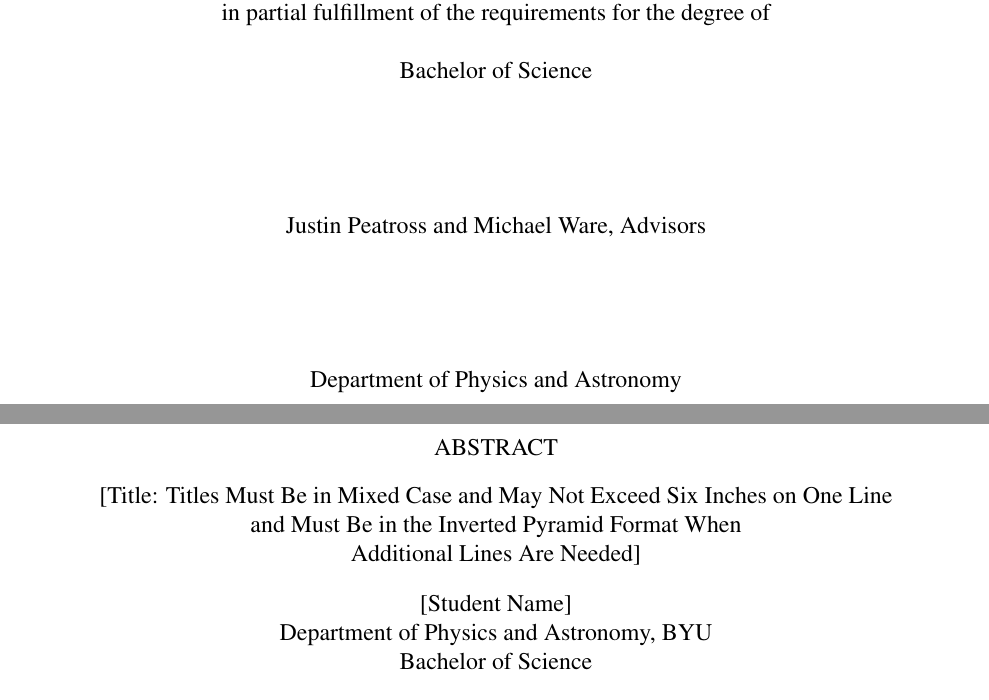
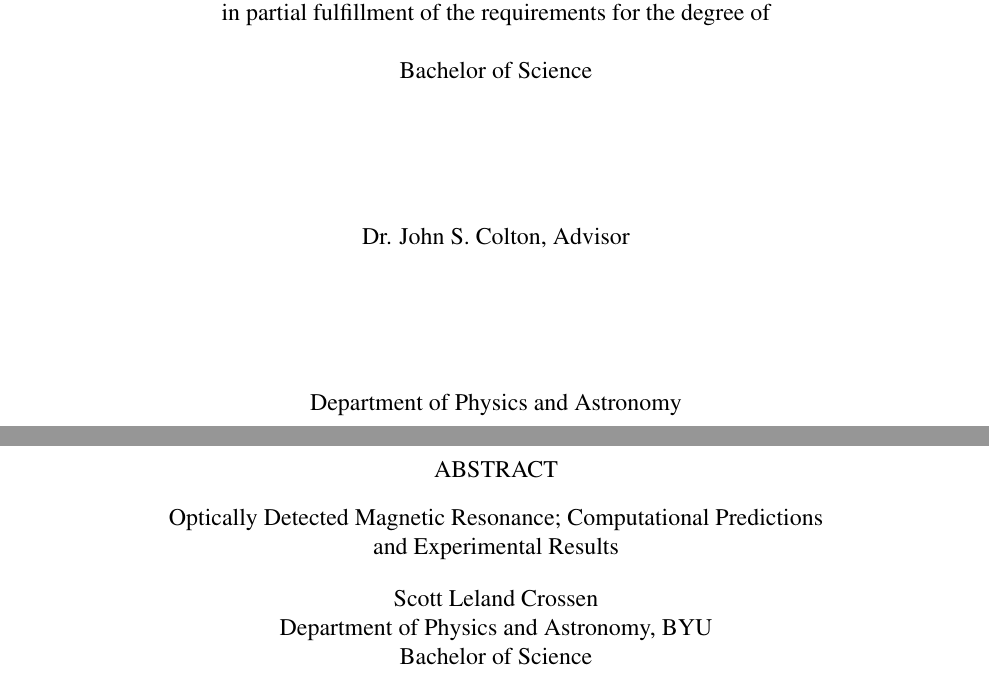
Before and after one commit to scottcrossen/SeniorThesis, a LaTeX thesis (Template.tex): two parts of pages 1 and 2 of 8, joined at a grey line, cut so that both start at the same text. Compiled offline with pdfLaTeX.

Commit message:
made title page correct

```diff
--- a/Template.tex
+++ b/Template.tex
@@ -1,21 +1,20 @@
 \documentclass[oneside, astronomy, noacknowlegments]{BYUPhys}
 
 % Your name
-  \Author{[Student Name]}
+  \Author{Scott Leland Crossen}
 
 % Enter the date your thesis is approved
   \Year{[Year]}
   \Month{[Approval Month]}
 
 % If you have a long title, split it between multiple lines using the \\ command
-  \Title{[Title: Titles Must Be in Mixed Case and May Not Exceed Six Inches on One Line\\
-  and Must Be in the Inverted Pyramid Format When\\
-  Additional Lines Are Needed]
+  \Title{Optically Detected Magnetic Resonance;
+Computational Predictions\\and Experimental Results
   }
 
 % Your research advisor
-\AdvisorTitle{Advisors}
-  \Advisor{Justin Peatross and Michael Ware}
+\AdvisorTitle{Advisor}
+  \Advisor{Dr. John S. Colton}
 
 % For honors theses, enter the name of the honors Representative
   \HonorsRepresentative{Kristine Hansen}
```
Also changed, not shown: Template.pdf (added), 6 other files.
